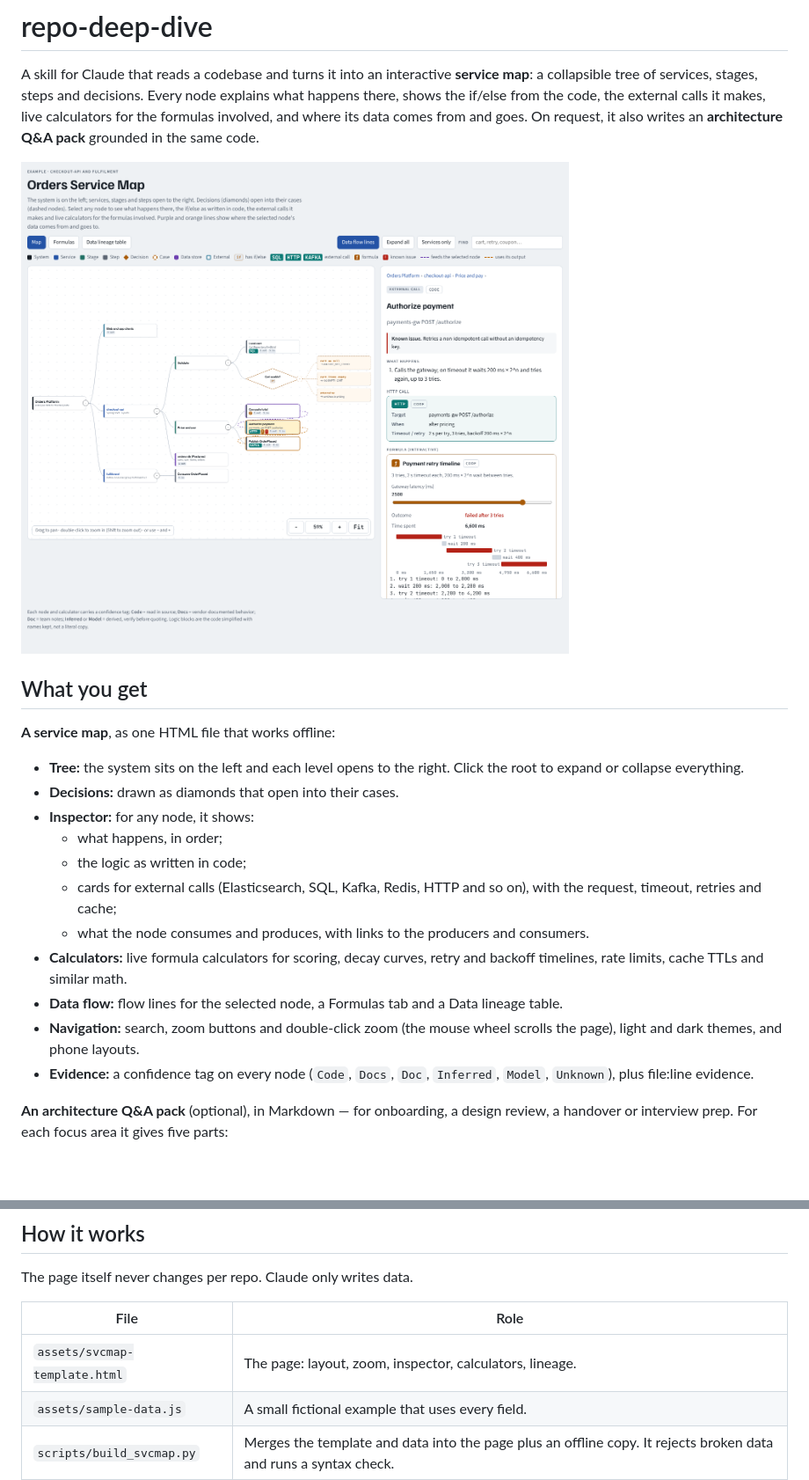
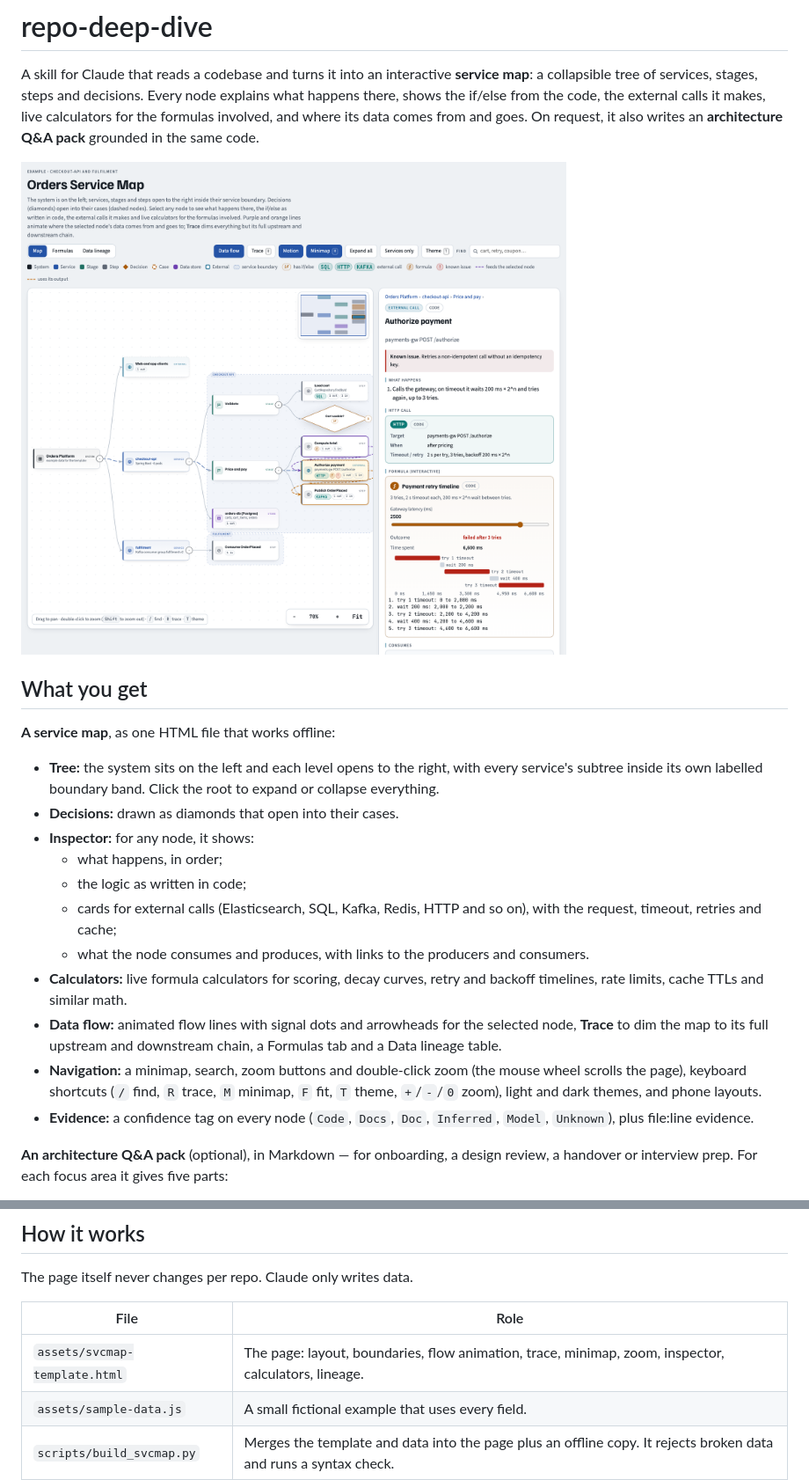
Before and after one commit to abhinav-08/repo-deep-dive, a Markdown page: README.md, 2 parts joined by grey strips. Shown at 88% size. Rendered like a GitHub page; pictures changed too: docs/map-light.png; blank space fills up the shorter version.

```diff
--- a/README.md
+++ b/README.md
@@ -8,7 +8,7 @@ A skill for Claude that reads a codebase and turns it into an interactive **serv
 
 **A service map**, as one HTML file that works offline:
 
-- **Tree:** the system sits on the left and each level opens to the right. Click the root to expand or collapse everything.
+- **Tree:** the system sits on the left and each level opens to the right, with every service's subtree inside its own labelled boundary band. Click the root to expand or collapse everything.
 - **Decisions:** drawn as diamonds that open into their cases.
 - **Inspector:** for any node, it shows:
   - what happens, in order;
@@ -16,8 +16,8 @@ A skill for Claude that reads a codebase and turns it into an interactive **serv
   - cards for external calls (Elasticsearch, SQL, Kafka, Redis, HTTP and so on), with the request, timeout, retries and cache;
   - what the node consumes and produces, with links to the producers and consumers.
 - **Calculators:** live formula calculators for scoring, decay curves, retry and backoff timelines, rate limits, cache TTLs and similar math.
-- **Data flow:** flow lines for the selected node, a Formulas tab and a Data lineage table.
-- **Navigation:** search, zoom buttons and double-click zoom (the mouse wheel scrolls the page), light and dark themes, and phone layouts.
+- **Data flow:** animated flow lines with signal dots and arrowheads for the selected node, **Trace** to dim the map to its full upstream and downstream chain, a Formulas tab and a Data lineage table.
+- **Navigation:** a minimap, search, zoom buttons and double-click zoom (the mouse wheel scrolls the page), keyboard shortcuts (`/` find, `R` trace, `M` minimap, `F` fit, `T` theme, `+`/`-`/`0` zoom), light and dark themes, and phone layouts.
 - **Evidence:** a confidence tag on every node (`Code`, `Docs`, `Doc`, `Inferred`, `Model`, `Unknown`), plus file:line evidence.
 
 **An architecture Q&A pack** (optional), in Markdown — for onboarding, a design review, a handover or interview prep. For each focus area it gives five parts:
@@ -133,7 +133,7 @@ The page itself never changes per repo. Claude only writes data.
 
 | File | Role |
 |---|---|
-| `assets/svcmap-template.html` | The page: layout, zoom, inspector, calculators, lineage. |
+| `assets/svcmap-template.html` | The page: layout, boundaries, flow animation, trace, minimap, zoom, inspector, calculators, lineage. |
 | `assets/sample-data.js` | A small fictional example that uses every field. |
 | `scripts/build_svcmap.py` | Merges the template and data into the page plus an offline copy. It rejects broken data and runs a syntax check. |
 | `scripts/check_svcmap.js` | Opens the page in headless Chromium and checks it (see below), saving screenshots for review. |
```
Also changed, not shown: other parts of README.md (+1 -0 lines), docs/formulas.png, docs/map-dark.png, 4 other files.
